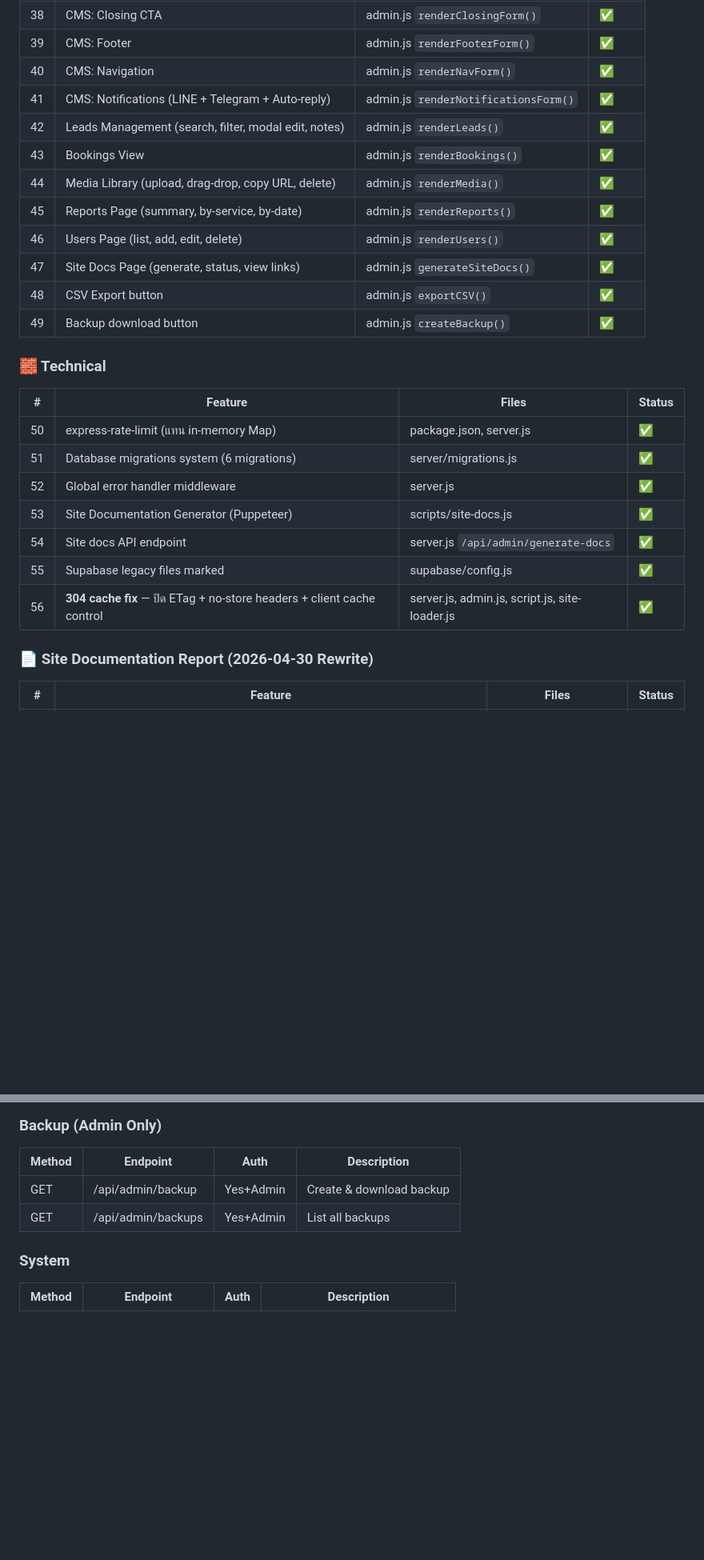
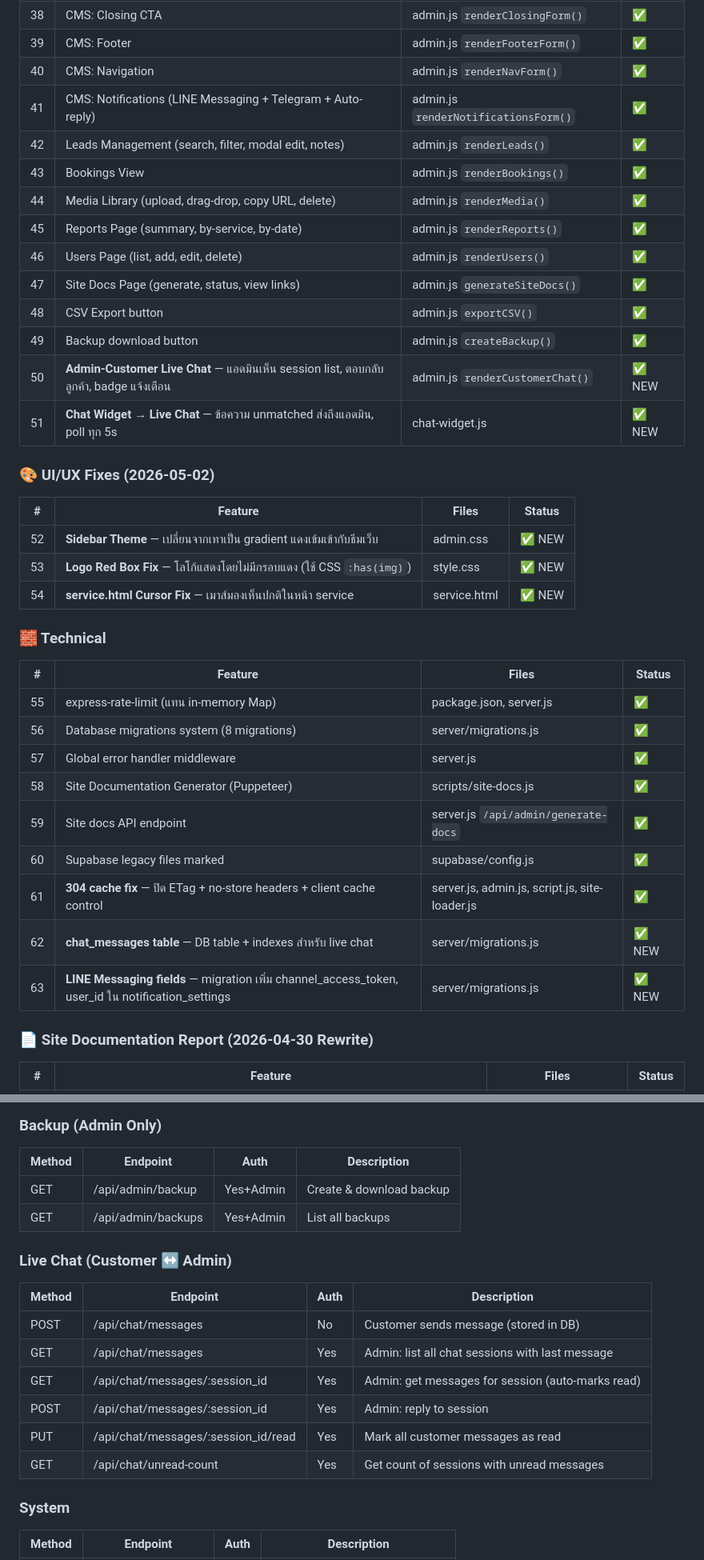
Before and after one commit to photsathonspd1-create/nucha-construction-crm, a Markdown page: HANDOFF.md, 2 parts joined by grey strips. Shown at 80% size. Rendered like a GitHub page; blank space fills up the shorter version.

Commit message:
docs: update HANDOFF.md with LINE Messaging, live chat, UI fixes changelog

```diff
--- a/HANDOFF.md
+++ b/HANDOFF.md
@@ -180,7 +180,7 @@ node scripts/site-docs.js           # รัน script (จะ scroll + force vi
 | 38 | CMS: Closing CTA | admin.js `renderClosingForm()` | ✅ |
 | 39 | CMS: Footer | admin.js `renderFooterForm()` | ✅ |
 | 40 | CMS: Navigation | admin.js `renderNavForm()` | ✅ |
-| 41 | CMS: Notifications (LINE + Telegram + Auto-reply) | admin.js `renderNotificationsForm()` | ✅ |
+| 41 | CMS: Notifications (LINE Messaging + Telegram + Auto-reply) | admin.js `renderNotificationsForm()` | ✅ |
 | 42 | Leads Management (search, filter, modal edit, notes) | admin.js `renderLeads()` | ✅ |
 | 43 | Bookings View | admin.js `renderBookings()` | ✅ |
 | 44 | Media Library (upload, drag-drop, copy URL, delete) | admin.js `renderMedia()` | ✅ |
@@ -189,17 +189,28 @@ node scripts/site-docs.js           # รัน script (จะ scroll + force vi
 | 47 | Site Docs Page (generate, status, view links) | admin.js `generateSiteDocs()` | ✅ |
 | 48 | CSV Export button | admin.js `exportCSV()` | ✅ |
 | 49 | Backup download button | admin.js `createBackup()` | ✅ |
+| 50 | **Admin-Customer Live Chat** — แอดมินเห็น session list, ตอบกลับลูกค้า, badge แจ้งเตือน | admin.js `renderCustomerChat()` | ✅ NEW |
+| 51 | **Chat Widget → Live Chat** — ข้อความ unmatched ส่งถึงแอดมิน, poll ทุก 5s | chat-widget.js | ✅ NEW |
+
+### 🎨 UI/UX Fixes (2026-05-02)
+| # | Feature | Files | Status |
+|---|---------|-------|--------|
+| 52 | **Sidebar Theme** — เปลี่ยนจากเทาเป็น gradient แดงเข้มเข้ากับธีมเว็บ | admin.css | ✅ NEW |
+| 53 | **Logo Red Box Fix** — โลโก้แสดงโดยไม่มีกรอบแดง (ใช้ CSS `:has(img)`) | style.css | ✅ NEW |
+| 54 | **service.html Cursor Fix** — เมาส์มองเห็นปกติในหน้า service | service.html | ✅ NEW |
 
 ### 🧱 Technical
 | # | Feature | Files | Status |
 |---|---------|-------|--------|
-| 50 | express-rate-limit (แทน in-memory Map) | package.json, server.js | ✅ |
-| 51 | Database migrations system (6 migrations) | server/migrations.js | ✅ |
-| 52 | Global error handler middleware | server.js | ✅ |
-| 53 | Site Documentation Generator (Puppeteer) | scripts/site-docs.js | ✅ |
-| 54 | Site docs API endpoint | server.js `/api/admin/generate-docs` | ✅ |
-| 55 | Supabase legacy files marked | supabase/config.js | ✅ |
-| 56 | **304 cache fix** — ปิด ETag + no-store headers + client cache control | server.js, admin.js, script.js, site-loader.js | ✅ |
+| 55 | express-rate-limit (แทน in-memory Map) | package.json, server.js | ✅ |
+| 56 | Database migrations system (8 migrations) | server/migrations.js | ✅ |
+| 57 | Global error handler middleware | server.js | ✅ |
+| 58 | Site Documentation Generator (Puppeteer) | scripts/site-docs.js | ✅ |
+| 59 | Site docs API endpoint | server.js `/api/admin/generate-docs` | ✅ |
+| 60 | Supabase legacy files marked | supabase/config.js | ✅ |
+| 61 | **304 cache fix** — ปิด ETag + no-store headers + client cache control | server.js, admin.js, script.js, site-loader.js | ✅ |
+| 62 | **chat_messages table** — DB table + indexes สำหรับ live chat | server/migrations.js | ✅ NEW |
+| 63 | **LINE Messaging fields** — migration เพิ่ม channel_access_token, user_id ใน notification_settings | server/migrations.js | ✅ NEW |
 
 ### 📄 Site Documentation Report (2026-04-30 Rewrite)
 | # | Feature | Files | Status |
@@ -362,6 +373,16 @@ nucha-construction-crm/
 | GET | /api/admin/backup | Yes+Admin | Create & download backup |
 | GET | /api/admin/backups | Yes+Admin | List all backups |
 
+### Live Chat (Customer ↔ Admin)
+| Method | Endpoint | Auth | Description |
+|--------|----------|------|-------------|
+| POST | /api/chat/messages | No | Customer sends message (stored in DB) |
+| GET | /api/chat/messages | Yes | Admin: list all chat sessions with last message |
+| GET | /api/chat/messages/:session_id | Yes | Admin: get messages for session (auto-marks read) |
+| POST | /api/chat/messages/:session_id | Yes | Admin: reply to session |
+| PUT | /api/chat/messages/:session_id/read | Yes | Mark all customer messages as read |
+| GET | /api/chat/unread-count | Yes | Get count of sessions with unread messages |
+
 ### System
 | Method | Endpoint | Auth | Description |
 |--------|----------|------|-------------|
```
Also changed, not shown: other parts of HANDOFF.md (+15 -11 lines).
